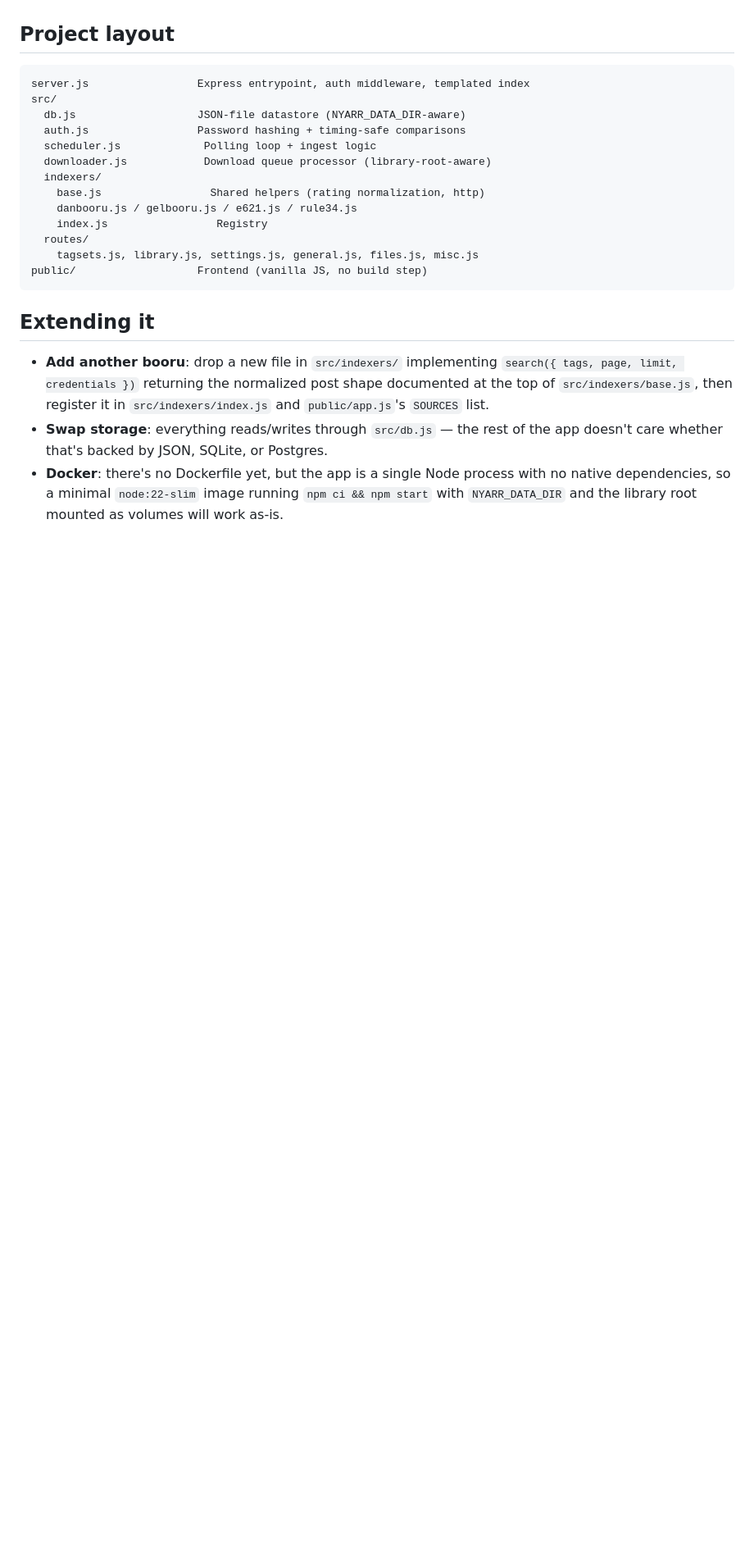
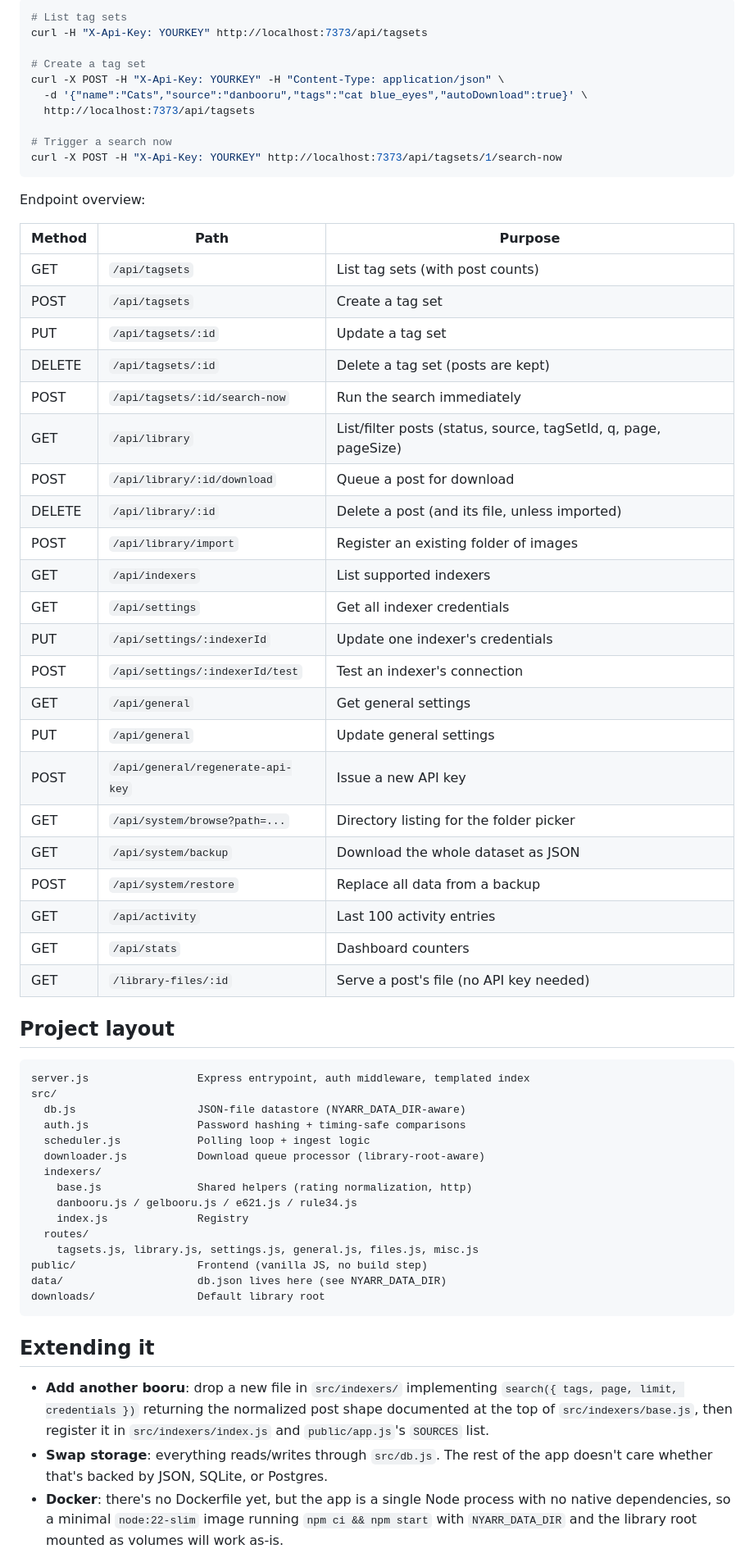
Before and after one commit to maximotpy/nyarr, a Markdown page: README.md, the part around one of its changes. Shown at 82% size. Rendered like a GitHub page; blank space fills up the shorter version.

````diff
--- a/README.md
+++ b/README.md
@@ -123,3 +164,42 @@ authentication.
+```bash
+# List tag sets
+curl -H "X-Api-Key: YOURKEY" http://localhost:7373/api/tagsets
+
+# Create a tag set
+curl -X POST -H "X-Api-Key: YOURKEY" -H "Content-Type: application/json" \
+  -d '{"name":"Cats","source":"danbooru","tags":"cat blue_eyes","autoDownload":true}' \
+  http://localhost:7373/api/tagsets
+
+# Trigger a search now
+curl -X POST -H "X-Api-Key: YOURKEY" http://localhost:7373/api/tagsets/1/search-now
+```
+
+Endpoint overview:
+
+| Method | Path | Purpose |
+| --- | --- | --- |
+| GET | `/api/tagsets` | List tag sets (with post counts) |
+| POST | `/api/tagsets` | Create a tag set |
+| PUT | `/api/tagsets/:id` | Update a tag set |
+| DELETE | `/api/tagsets/:id` | Delete a tag set (posts are kept) |
+| POST | `/api/tagsets/:id/search-now` | Run the search immediately |
+| GET | `/api/library` | List/filter posts (status, source, tagSetId, q, page, pageSize) |
+| POST | `/api/library/:id/download` | Queue a post for download |
+| DELETE | `/api/library/:id` | Delete a post (and its file, unless imported) |
+| POST | `/api/library/import` | Register an existing folder of images |
+| GET | `/api/indexers` | List supported indexers |
+| GET | `/api/settings` | Get all indexer credentials |
+| PUT | `/api/settings/:indexerId` | Update one indexer's credentials |
+| POST | `/api/settings/:indexerId/test` | Test an indexer's connection |
+| GET | `/api/general` | Get general settings |
+| PUT | `/api/general` | Update general settings |
+| POST | `/api/general/regenerate-api-key` | Issue a new API key |
+| GET | `/api/system/browse?path=...` | Directory listing for the folder picker |
+| GET | `/api/system/backup` | Download the whole dataset as JSON |
+| POST | `/api/system/restore` | Replace all data from a backup |
+| GET | `/api/activity` | Last 100 activity entries |
+| GET | `/api/stats` | Dashboard counters |
+| GET | `/library-files/:id` | Serve a post's file (no API key needed) |
 
 ## Project layout
 
@@ -128,15 +208,17 @@ server.js                 Express entrypoint, auth middleware, templated index
 src/
   db.js                   JSON-file datastore (NYARR_DATA_DIR-aware)
   auth.js                 Password hashing + timing-safe comparisons
-  scheduler.js             Polling loop + ingest logic
-  downloader.js            Download queue processor (library-root-aware)
+  scheduler.js            Polling loop + ingest logic
+  downloader.js           Download queue processor (library-root-aware)
   indexers/
-    base.js                 Shared helpers (rating normalization, http)
+    base.js               Shared helpers (rating normalization, http)
     danbooru.js / gelbooru.js / e621.js / rule34.js
-    index.js                 Registry
+    index.js              Registry
   routes/
     tagsets.js, library.js, settings.js, general.js, files.js, misc.js
 public/                   Frontend (vanilla JS, no build step)
+data/                     db.json lives here (see NYARR_DATA_DIR)
+downloads/                Default library root
 ```
 
 ## Extending it
@@ -146,8 +228,8 @@ public/                   Frontend (vanilla JS, no build step)
   post shape documented at the top of `src/indexers/base.js`, then
   register it in `src/indexers/index.js` and `public/app.js`'s `SOURCES`
   list.
-- **Swap storage**: everything reads/writes through `src/db.js` — the
-  rest of the app doesn't care whether that's backed by JSON, SQLite, or
+- **Swap storage**: everything reads/writes through `src/db.js`. The rest
+  of the app doesn't care whether that's backed by JSON, SQLite, or
   Postgres.
 - **Docker**: there's no Dockerfile yet, but the app is a single Node
   process with no native dependencies, so a minimal `node:22-slim` image
````
Also changed, not shown: other parts of README.md (+140 -98 lines).
